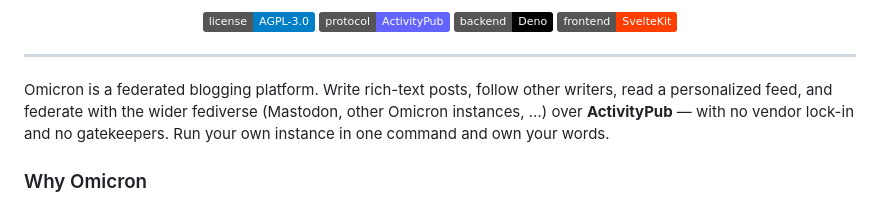
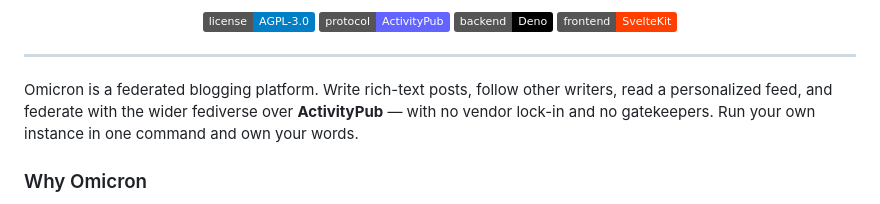
Before and after one commit to the-jk-labs/omicron, a Markdown page: README.md, the part around the change. Rendered like a GitHub page; badges without logos.

Commit message:
remove mastodon compability text

```diff
--- a/README.md
+++ b/README.md
@@ -19,8 +19,7 @@
 ---
 
 Omicron is a federated blogging platform. Write rich-text posts, follow other
-writers, read a personalized feed, and federate with the wider fediverse
-(Mastodon, other Omicron instances, …) over **ActivityPub** — with no vendor
+writers, read a personalized feed, and federate with the wider fediverse over **ActivityPub** — with no vendor
 lock-in and no gatekeepers. Run your own instance in one command and own your
 words.
 
```
